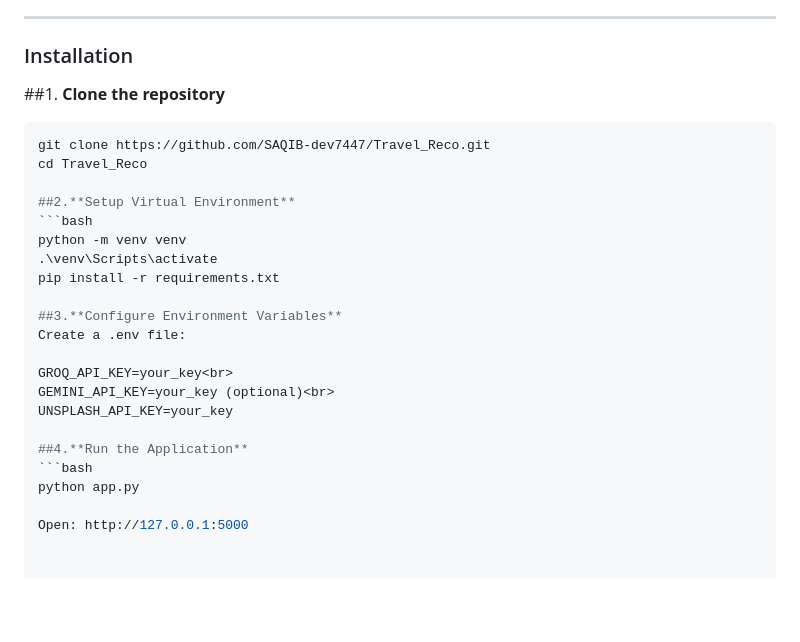
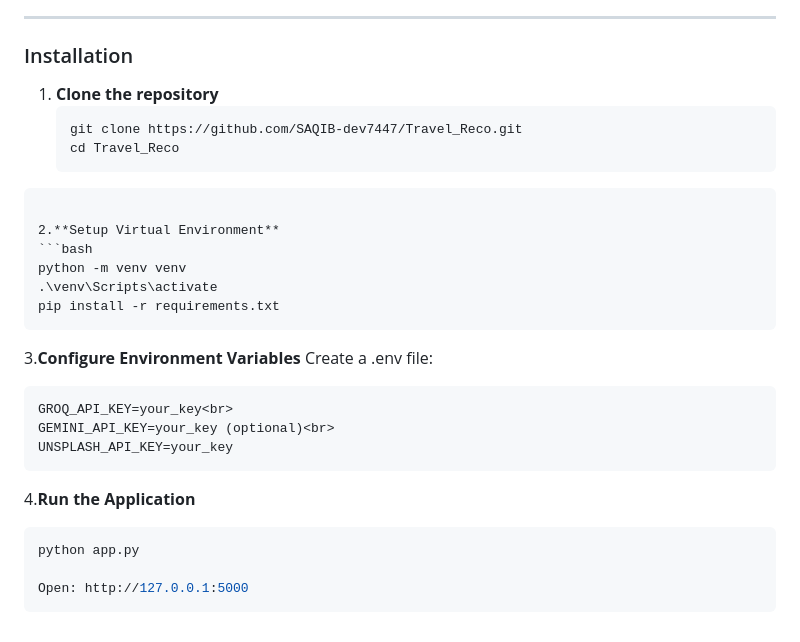
Before and after one commit to SAQIB-dev7447/Travel_Reco, a Markdown page: README.md, the part around the change. Rendered like a GitHub page; blank space fills up the shorter version.

Commit message:
Update README with enhanced project details

````diff
--- a/README.md
+++ b/README.md
@@ -100,26 +100,30 @@ Setup
 
 ### Installation
 
-##1. **Clone the repository**
+1. **Clone the repository**
    ```bash
    git clone https://github.com/SAQIB-dev7447/Travel_Reco.git
    cd Travel_Reco
+  ```
 
-##2.**Setup Virtual Environment**
+2.**Setup Virtual Environment**
 ```bash
 python -m venv venv
 .\venv\Scripts\activate
 pip install -r requirements.txt
+```
 
-##3.**Configure Environment Variables**
+3.**Configure Environment Variables**
 Create a .env file:
-
+```env
 GROQ_API_KEY=your_key<br>
 GEMINI_API_KEY=your_key (optional)<br>
 UNSPLASH_API_KEY=your_key
+```
 
-##4.**Run the Application**
+4.**Run the Application**
 ```bash
 python app.py
 
 Open: http://127.0.0.1:5000
+```
````
